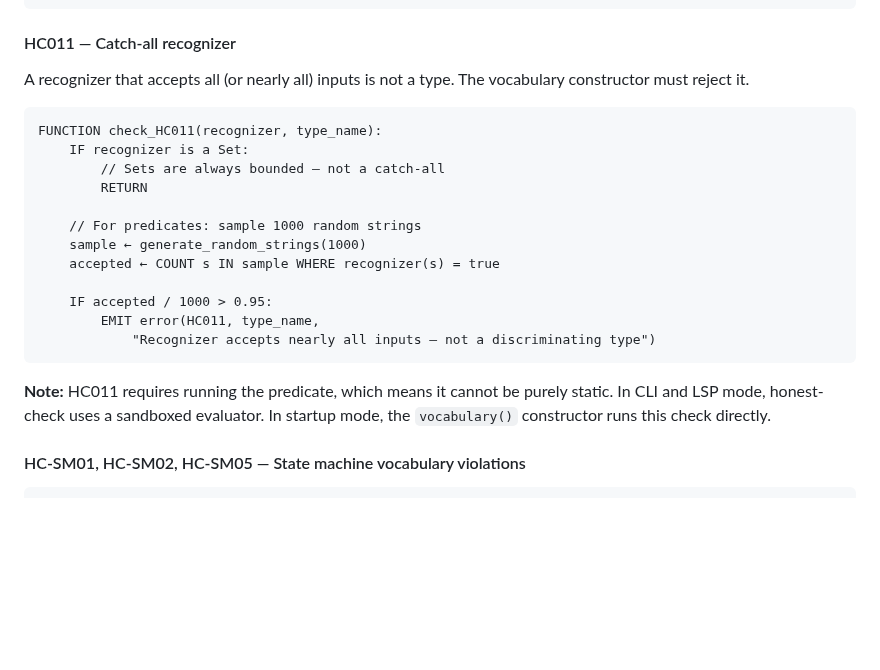
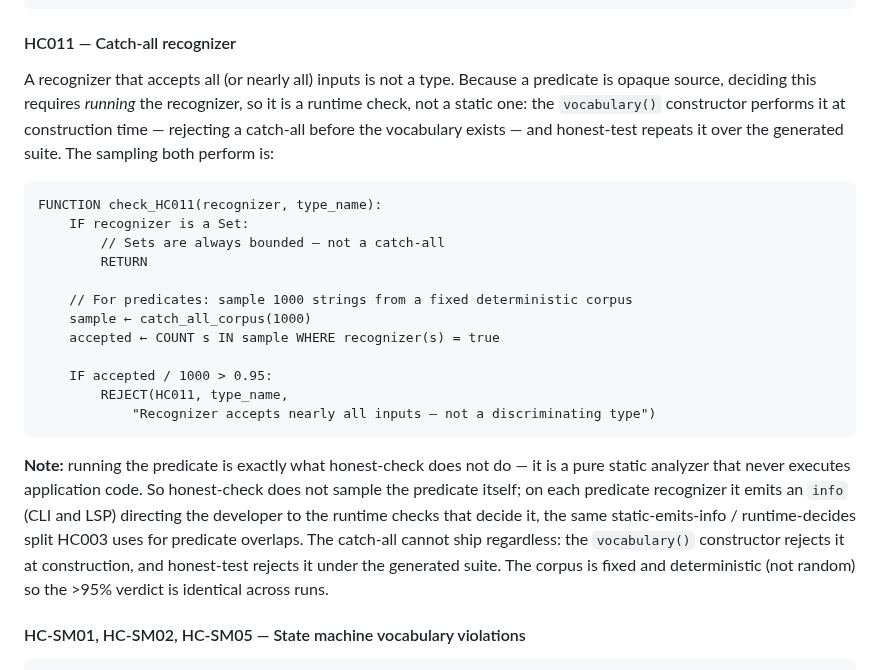
Before and after one commit to openhonest/honest-framework, a Markdown page: specs/02-code-quality/honest-check-architecture.md, the part around the change. GitHub-like rendering; blank space fills up the shorter version.

Commit message:
spec: HC011 catch-all is a runtime check; honest-check stays a pure static analyzer
honest-check does not execute application code, so it cannot sample a predicate.
Amend section 4.1 (HC011) to say the sampling is a runtime check owned by the
vocabulary() constructor at construction and by honest-test over the generated
suite; the static linter emits an info directing the developer there, the same
static-emits-info / runtime-decides split HC003 already uses. Removes the stale
note that CLI/LSP mode uses a sandboxed evaluator. The catch-all bug category is
still made structurally impossible — rejected at construction and at test.

````diff
--- a/specs/02-code-quality/honest-check-architecture.md
+++ b/specs/02-code-quality/honest-check-architecture.md
@@ -361,7 +361,7 @@ FUNCTION check_HC007(chain):
 
 #### HC011 — Catch-all recognizer
 
-A recognizer that accepts all (or nearly all) inputs is not a type. The vocabulary constructor must reject it.
+A recognizer that accepts all (or nearly all) inputs is not a type. Because a predicate is opaque source, deciding this requires *running* the recognizer, so it is a runtime check, not a static one: the `vocabulary()` constructor performs it at construction time — rejecting a catch-all before the vocabulary exists — and honest-test repeats it over the generated suite. The sampling both perform is:
 
 ```
 FUNCTION check_HC011(recognizer, type_name):
@@ -369,16 +369,16 @@ FUNCTION check_HC011(recognizer, type_name):
         // Sets are always bounded — not a catch-all
         RETURN
 
-    // For predicates: sample 1000 random strings
-    sample ← generate_random_strings(1000)
+    // For predicates: sample 1000 strings from a fixed deterministic corpus
+    sample ← catch_all_corpus(1000)
     accepted ← COUNT s IN sample WHERE recognizer(s) = true
 
     IF accepted / 1000 > 0.95:
-        EMIT error(HC011, type_name,
+        REJECT(HC011, type_name,
             "Recognizer accepts nearly all inputs — not a discriminating type")
 ```
 
-**Note:** HC011 requires running the predicate, which means it cannot be purely static. In CLI and LSP mode, honest-check uses a sandboxed evaluator. In startup mode, the `vocabulary()` constructor runs this check directly.
+**Note:** running the predicate is exactly what honest-check does not do — it is a pure static analyzer that never executes application code. So honest-check does not sample the predicate itself; on each predicate recognizer it emits an `info` (CLI and LSP) directing the developer to the runtime checks that decide it, the same static-emits-info / runtime-decides split HC003 uses for predicate overlaps. The catch-all cannot ship regardless: the `vocabulary()` constructor rejects it at construction, and honest-test rejects it under the generated suite. The corpus is fixed and deterministic (not random) so the >95% verdict is identical across runs.
 
 #### HC-SM01, HC-SM02, HC-SM05 — State machine vocabulary violations
 
````
